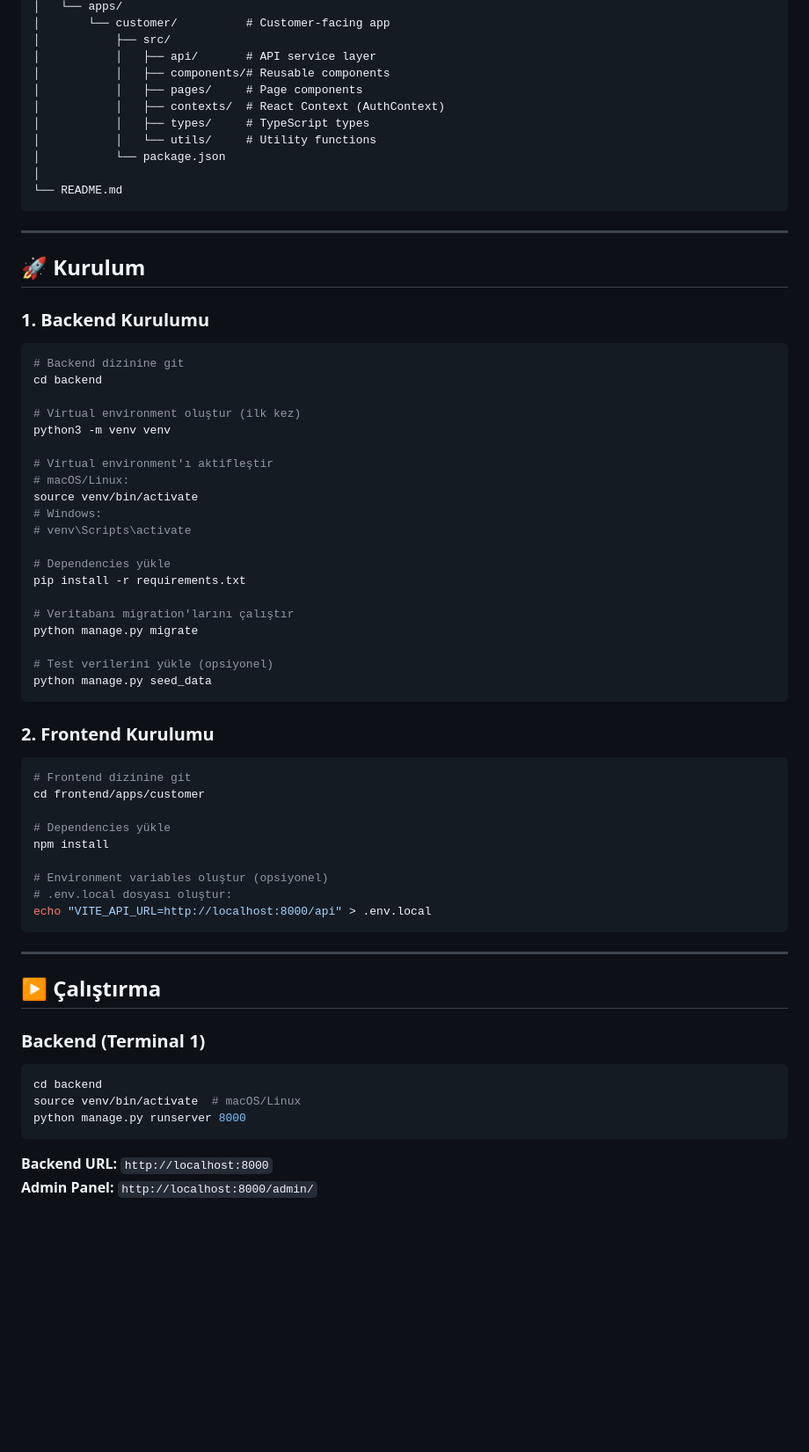
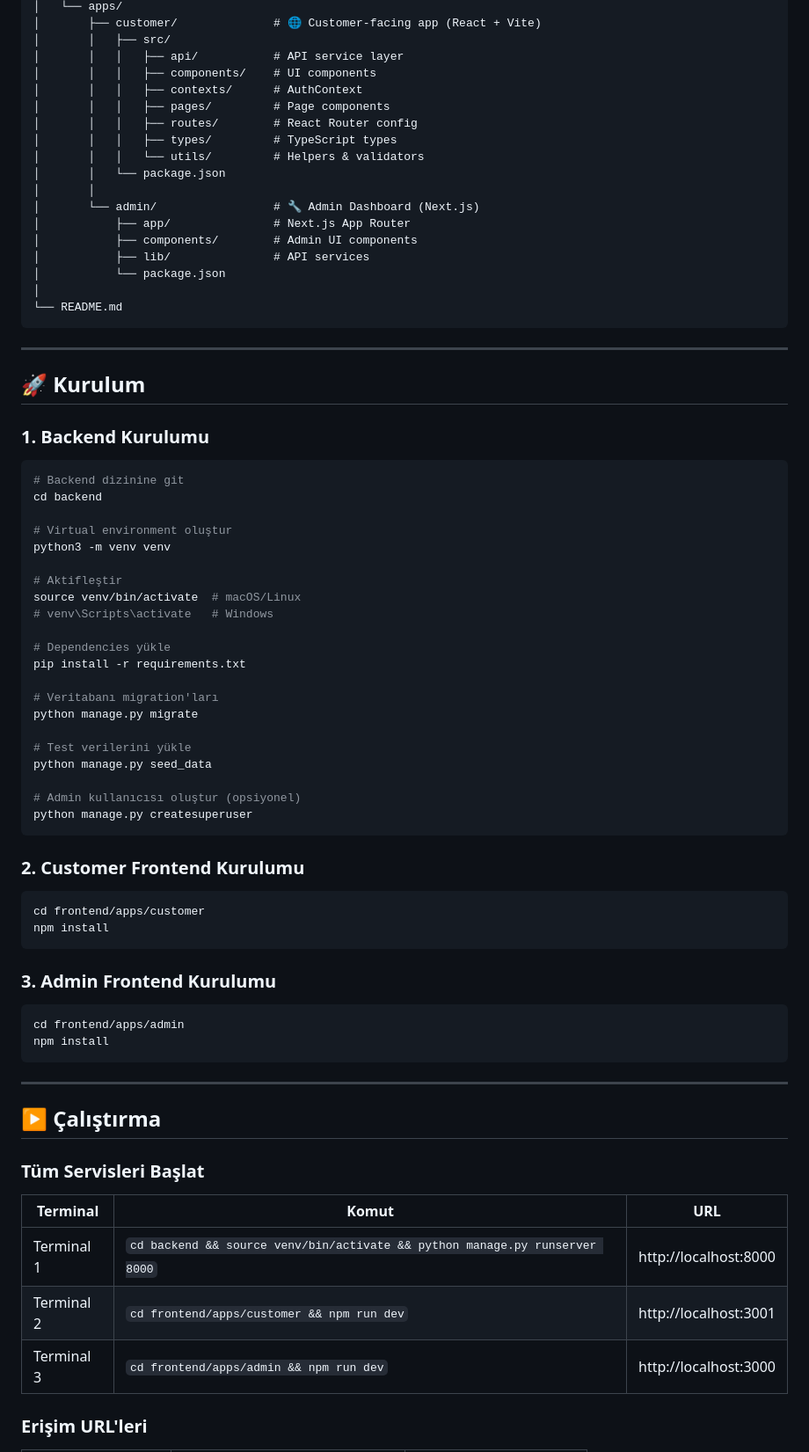
Before and after one commit to Kgnerdm/turqhesl, a Markdown page: README.md, the part around one of its changes. Shown at 88% size. Drawn GitHub-style; blank space fills up the shorter version.

````diff
--- a/README.md
+++ b/README.md
@@ -59,12 +66,19 @@ turqhesl/
 │   └── apps/
-│       └── customer/          # Customer-facing app
-│           ├── src/
-│           │   ├── api/       # API service layer
-│           │   ├── components/# Reusable components
-│           │   ├── pages/     # Page components
-│           │   ├── contexts/  # React Context (AuthContext)
-│           │   ├── types/     # TypeScript types
-│           │   └── utils/     # Utility functions
+│       ├── customer/              # 🌐 Customer-facing app (React + Vite)
+│       │   ├── src/
+│       │   │   ├── api/           # API service layer
+│       │   │   ├── components/    # UI components
+│       │   │   ├── contexts/      # AuthContext
+│       │   │   ├── pages/         # Page components
+│       │   │   ├── routes/        # React Router config
+│       │   │   ├── types/         # TypeScript types
+│       │   │   └── utils/         # Helpers & validators
+│       │   └── package.json
+│       │
+│       └── admin/                 # 🔧 Admin Dashboard (Next.js)
+│           ├── app/               # Next.js App Router
+│           ├── components/        # Admin UI components
+│           ├── lib/               # API services
 │           └── package.json
 │
 └── README.md
@@ -80,51 +94,51 @@ turqhesl/
 # Backend dizinine git
 cd backend
 
-# Virtual environment oluştur (ilk kez)
+# Virtual environment oluştur
 python3 -m venv venv
 
-# Virtual environment'ı aktifleştir
-# macOS/Linux:
-source venv/bin/activate
-# Windows:
-# venv\Scripts\activate
+# Aktifleştir
+source venv/bin/activate  # macOS/Linux
+# venv\Scripts\activate   # Windows
 
 # Dependencies yükle
 pip install -r requirements.txt
 
-# Veritabanı migration'larını çalıştır
+# Veritabanı migration'ları
 python manage.py migrate
 
-# Test verilerini yükle (opsiyonel)
+# Test verilerini yükle
 python manage.py seed_data
+
+# Admin kullanıcısı oluştur (opsiyonel)
+python manage.py createsuperuser
 ```
 
-### 2. Frontend Kurulumu
+### 2. Customer Frontend Kurulumu
 
 ```bash
-# Frontend dizinine git
 cd frontend/apps/customer
+npm install
+```
 
-# Dependencies yükle
+### 3. Admin Frontend Kurulumu
+
+```bash
+cd frontend/apps/admin
 npm install
-
-# Environment variables oluştur (opsiyonel)
-# .env.local dosyası oluştur:
-echo "VITE_API_URL=http://localhost:8000/api" > .env.local
 ```
 
 ---
 
 ## ▶️ Çalıştırma
 
-### Backend (Terminal 1)
+### Tüm Servisleri Başlat
 
-```bash
-cd backend
-source venv/bin/activate  # macOS/Linux
-python manage.py runserver 8000
-```
+| Terminal | Komut | URL |
+|----------|-------|-----|
+| Terminal 1 | `cd backend && source venv/bin/activate && python manage.py runserver 8000` | http://localhost:8000 |
+| Terminal 2 | `cd frontend/apps/customer && npm run dev` | http://localhost:3001 |
+| Terminal 3 | `cd frontend/apps/admin && npm run dev` | http://localhost:3000 |
 
-**Backend URL:** `http://localhost:8000`
-**Admin Panel:** `http://localhost:8000/admin/`
+### Erişim URL'leri
 
````
Also changed, not shown: other parts of README.md (+268 -214 lines).
